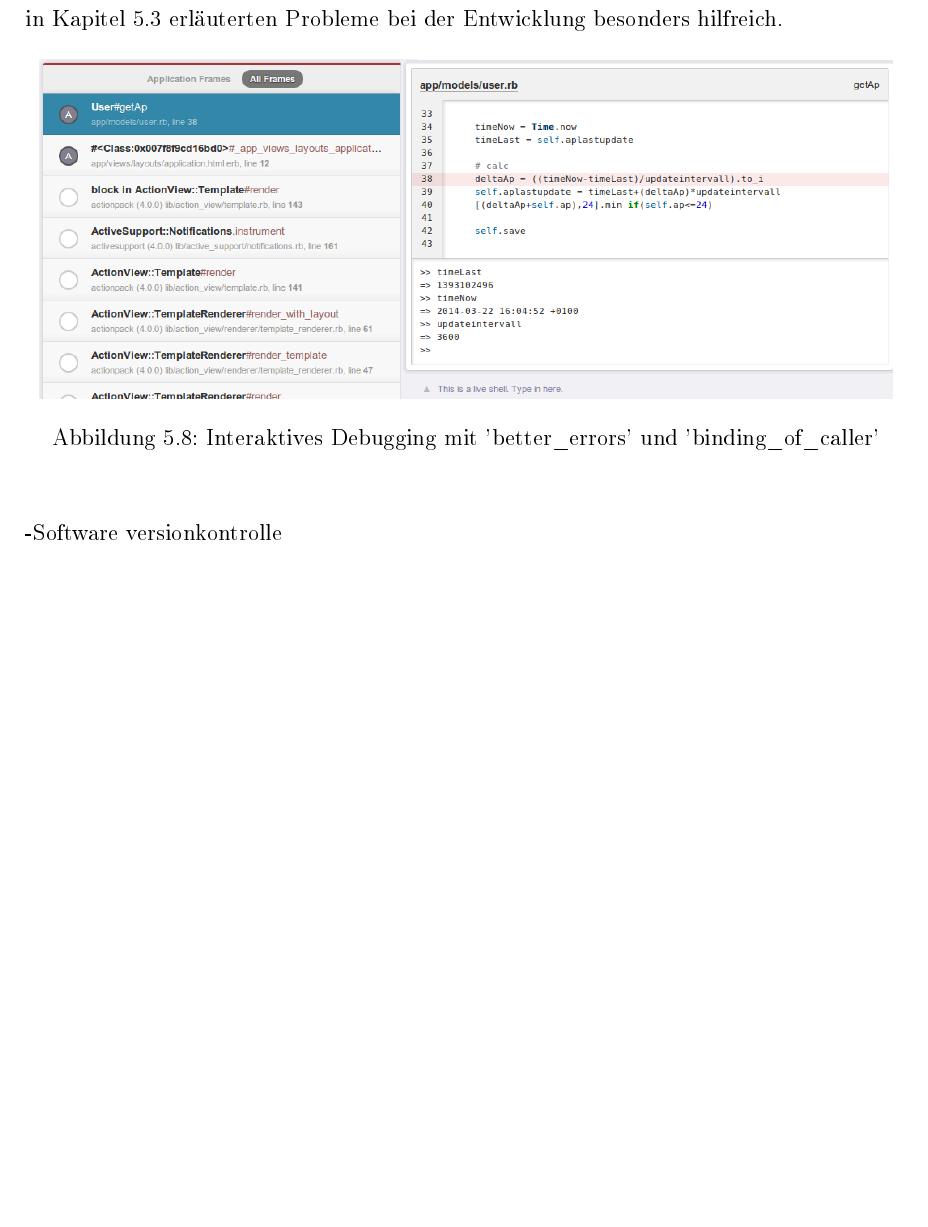
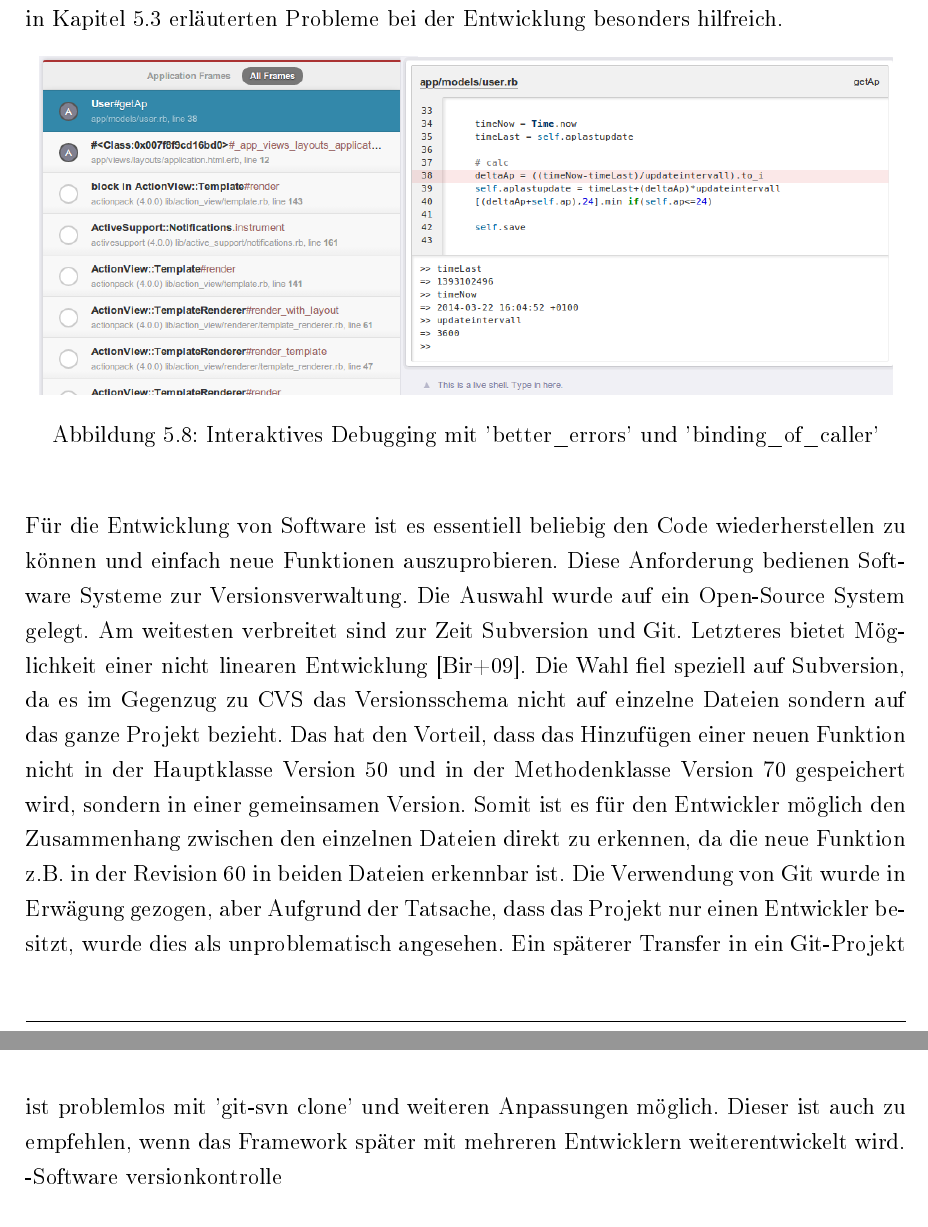
Before and after one commit to rarspace01/geogame-project, a LaTeX thesis (latex/Masterarbeit.tex, which reads latex/chapter/5_umsetzung.tex): part of page 56 of 71 before the commit and two parts of pages 56 and 57 of 72 after it, the two joined at a grey line, cut so that both start at the same text, the shorter picture padded with empty space. The pictures show the PDF file latex/Masterarbeit.pdf that the author committed with the source.

Commit message:
*ADD: -ch5 txt

```diff
--- a/latex/chapter/5_umsetzung.tex
+++ b/latex/chapter/5_umsetzung.tex
@@ -250,12 +250,12 @@ Zunächst einmal wurde das bewerte 'Pry' Gem verwendet um ein einfaches Binding
 \end{center}
 \end{figure}
 
-
-
--Software versionkontrolle
-
-
-
+Für die Entwicklung von Software ist es essentiell beliebig den Code wiederherstellen zu können und einfach neue Funktionen auszuprobieren. Diese Anforderung bedienen Software Systeme zur Versionsverwaltung.
+Die Auswahl wurde auf ein Open-Source System gelegt. Am weitesten verbreitet sind zur Zeit Subversion und Git. Letzteres bietet Möglichkeit einer nicht linearen Entwicklung \cite{Bird.2009}.
+Die Wahl fiel speziell auf Subversion, da es im Gegenzug zu CVS das Versionsschema nicht auf einzelne Dateien sondern auf das ganze Projekt bezieht.
+Das hat den Vorteil, dass das Hinzufügen einer neuen Funktion nicht in der Hauptklasse Version 50 und in der Methodenklasse Version 70 gespeichert wird, sondern in einer gemeinsamen Version.
+Somit ist es für den Entwickler möglich den Zusammenhang zwischen den einzelnen Dateien direkt zu erkennen, da die neue Funktion z.B. in der Revision 60 in beiden Dateien erkennbar ist.
+Die Verwendung von Git wurde in Erwägung gezogen, aber Aufgrund der Tatsache, dass das Projekt nur einen Entwickler besitzt, wurde dies als unproblematisch angesehen. Ein späterer Transfer in ein Git-Projekt ist problemlos mit 'git-svn clone' und weiteren Anpassungen möglich. Dieser ist auch zu empfehlen, wenn das Framework später mit mehreren Entwicklern weiterentwickelt wird.
 
 \section{Implementierung des Geogameframeworks}
 \label{ch5:s:Implementierung}
```
Also changed, not shown: latex/references.bib (+9 -0 lines), latex/Masterarbeit.pdf.
